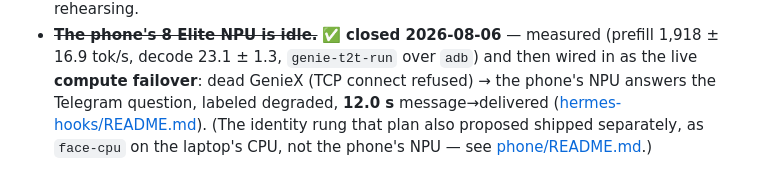
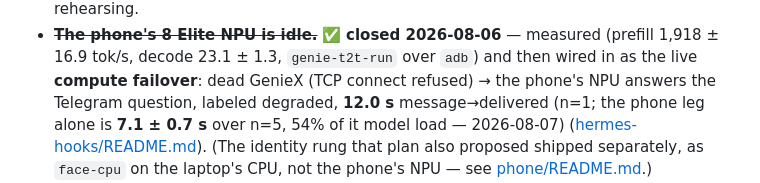
Before and after one commit to aryanil89/SMH-Hermes, a Markdown page: PROGRESS.md, the part around the change. Drawn GitHub-style.

```diff
--- a/PROGRESS.md
+++ b/PROGRESS.md
@@ -289,7 +289,8 @@ starts here"** below it.
 - ~~**The phone's 8 Elite NPU is idle.**~~ ✅ **closed 2026-08-06** — measured (prefill
   1,918 ± 16.9 tok/s, decode 23.1 ± 1.3, `genie-t2t-run` over `adb`) and then wired in as the
   live **compute failover**: dead GenieX (TCP connect refused) → the phone's NPU answers the
-  Telegram question, labeled degraded, **12.0 s** message→delivered
+  Telegram question, labeled degraded, **12.0 s** message→delivered (n=1; the phone leg alone
+  is **7.1 ± 0.7 s** over n=5, 54% of it model load — 2026-08-07)
   ([hermes-hooks/README.md](hermes-hooks/README.md)). (The identity rung that plan also
   proposed shipped separately, as `face-cpu` on the laptop's CPU, not the phone's NPU — see
   [phone/README.md](phone/README.md#the-identity-ladder).)
```
Also changed, not shown: docs/ARCHITECTURE.md (+2 -1 lines), hermes-hooks/README.md (+1 -1 lines).
